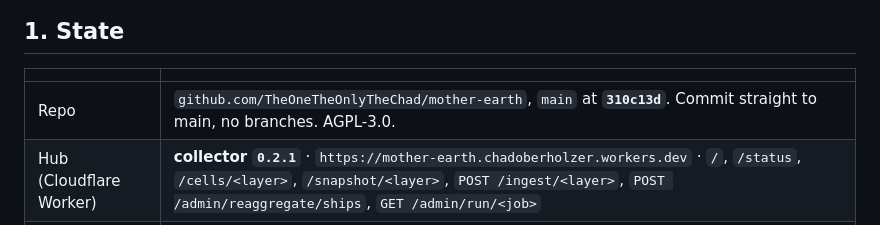
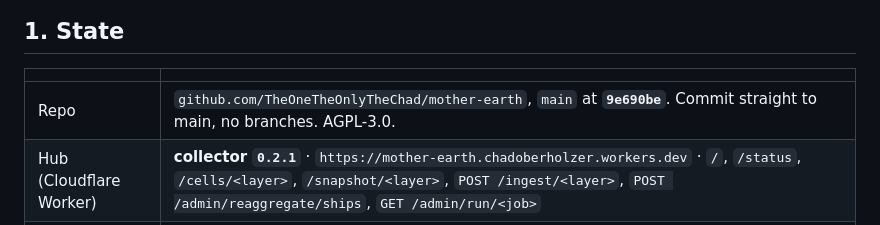
Before and after one commit to TheOneTheOnlyTheChad/mother-earth, a Markdown page: HANDOVER.md, the part around the change. Drawn GitHub-style.

```diff
--- a/HANDOVER.md
+++ b/HANDOVER.md
@@ -8,7 +8,7 @@ Read `START-HERE.md` (§2 is the constitution; §5a testing; §5b the ships dura
 
 | | |
 |---|---|
-| Repo | `github.com/TheOneTheOnlyTheChad/mother-earth`, `main` at **`310c13d`**. Commit straight to main, no branches. AGPL-3.0. |
+| Repo | `github.com/TheOneTheOnlyTheChad/mother-earth`, `main` at **`9e690be`**. Commit straight to main, no branches. AGPL-3.0. |
 | Hub (Cloudflare Worker) | **collector `0.2.1`** · `https://mother-earth.chadoberholzer.workers.dev` · `/`, `/status`, `/cells/<layer>`, `/snapshot/<layer>`, `POST /ingest/<layer>`, `POST /admin/reaggregate/ships`, `GET /admin/run/<job>` |
 | Page (GitHub Pages) | `https://theonetheonlythechad.github.io/mother-earth/` · assets at `?v=202611021200` — **bump on every page change, in `index.html` and `sources.html`** |
 | Mac collector | **`mac-0.3.2`**, launchd `earth.mother.ships` runs `~/mother-earth/run.sh tick` every minute, samples when 30 min are due |
```
Also changed, not shown: STATUS.md (+1 -1 lines).
